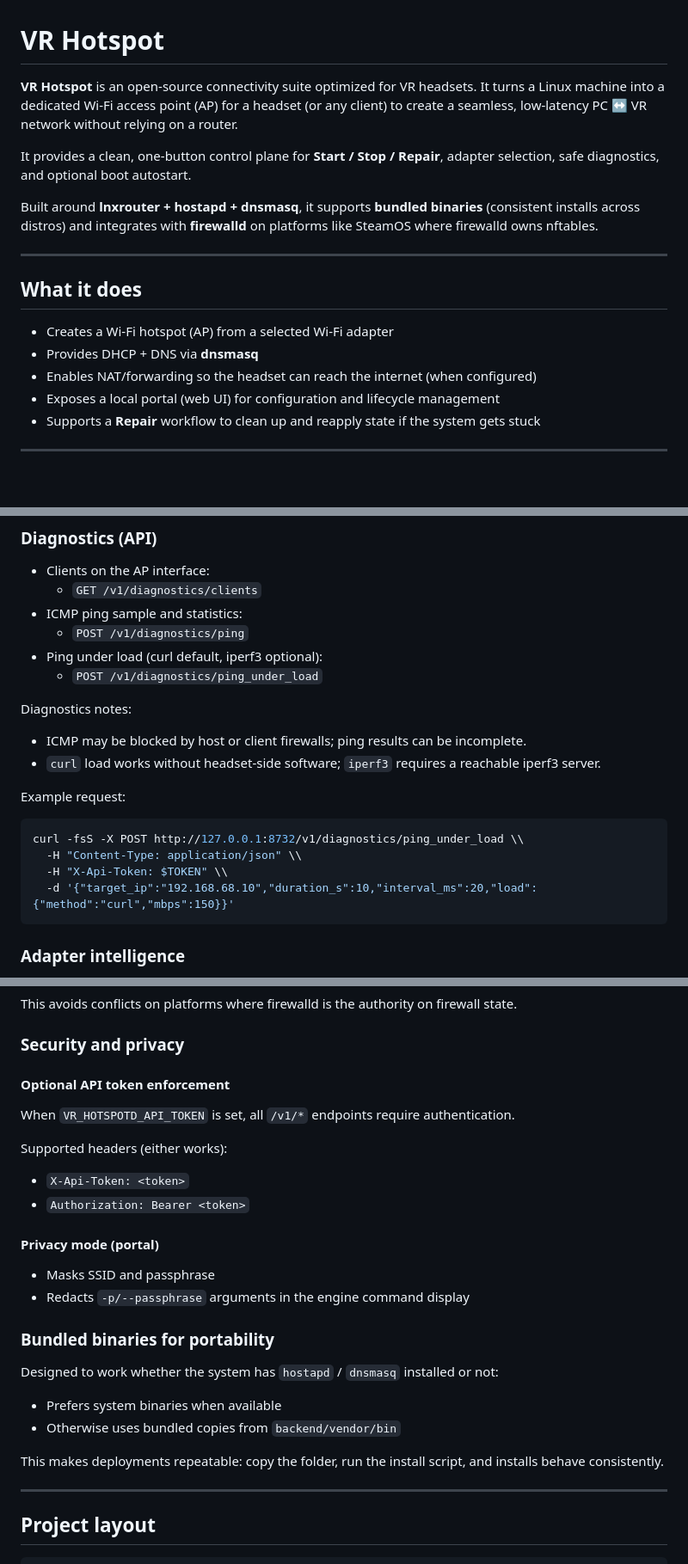
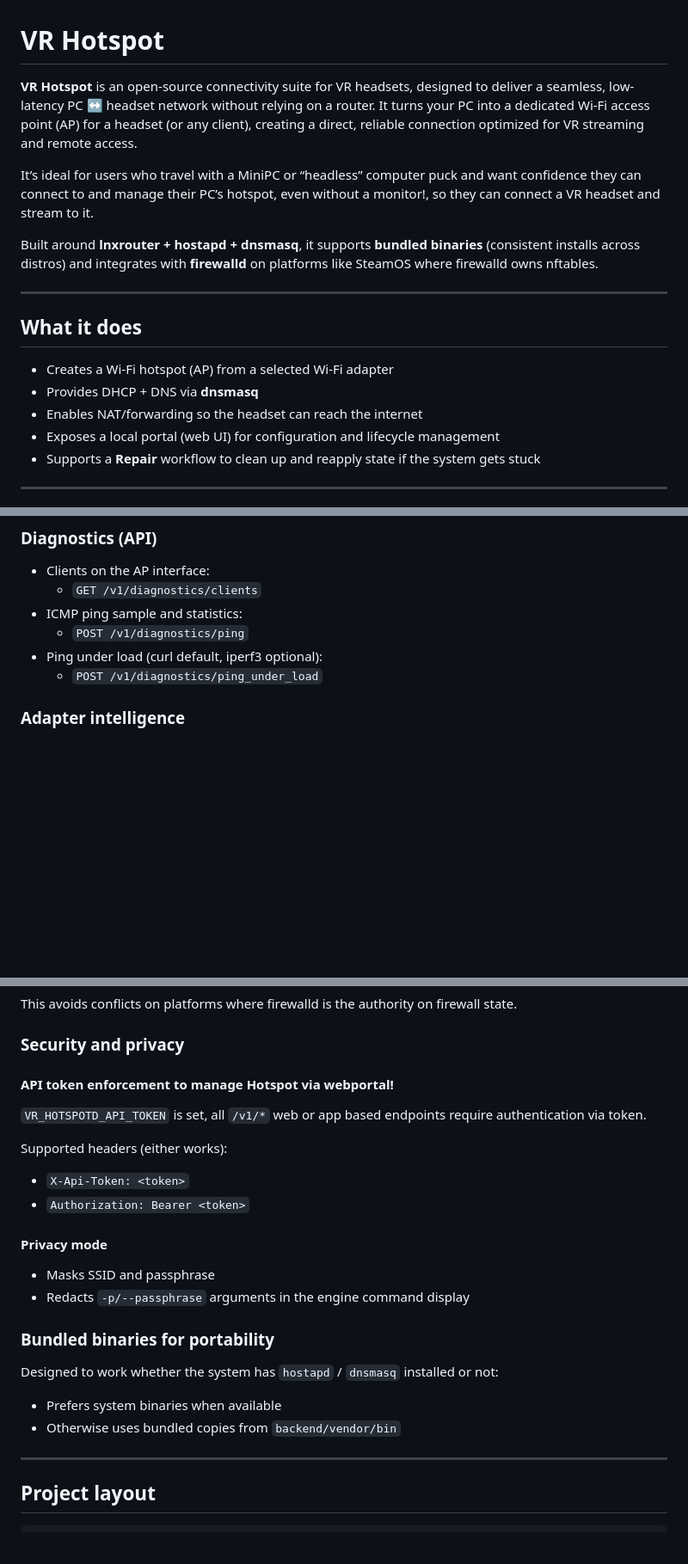
Before and after one commit to josethevrtech/VRhotspot, a Markdown page: README.md, 3 parts joined by grey strips. Shown at 86% size. Rendered like a GitHub page; blank space fills up the shorter version.

````diff
--- a/README.md
+++ b/README.md
@@ -1,8 +1,8 @@
 # VR Hotspot
 
-**VR Hotspot** is an open-source connectivity suite optimized for VR headsets. It turns a Linux machine into a dedicated Wi-Fi access point (AP) for a headset (or any client) to create a seamless, low-latency PC ↔ VR network without relying on a router.
+**VR Hotspot** is an open-source connectivity suite for VR headsets, designed to deliver a seamless, low-latency PC ↔ headset network without relying on a router. It turns your PC into a dedicated Wi-Fi access point (AP) for a headset (or any client), creating a direct, reliable connection optimized for VR streaming and remote access.
 
-It provides a clean, one-button control plane for **Start / Stop / Repair**, adapter selection, safe diagnostics, and optional boot autostart.
+It’s ideal for users who travel with a MiniPC or “headless” computer puck and want confidence they can connect to and manage their PC’s hotspot, even without a monitor!, so they can connect a VR headset and stream to it.
 
 Built around **lnxrouter + hostapd + dnsmasq**, it supports **bundled binaries** (consistent installs across distros) and integrates with **firewalld** on platforms like SteamOS where firewalld owns nftables.
 
@@ -12,7 +12,7 @@ Built around **lnxrouter + hostapd + dnsmasq**, it supports **bundled binaries**
 
 - Creates a Wi-Fi hotspot (AP) from a selected Wi-Fi adapter
 - Provides DHCP + DNS via **dnsmasq**
-- Enables NAT/forwarding so the headset can reach the internet (when configured)
+- Enables NAT/forwarding so the headset can reach the internet
 - Exposes a local portal (web UI) for configuration and lifecycle management
 - Supports a **Repair** workflow to clean up and reapply state if the system gets stuck
 
@@ -39,18 +39,6 @@ Built around **lnxrouter + hostapd + dnsmasq**, it supports **bundled binaries**
   - `POST /v1/diagnostics/ping`
 - Ping under load (curl default, iperf3 optional):
   - `POST /v1/diagnostics/ping_under_load`
-
-Diagnostics notes:
-- ICMP may be blocked by host or client firewalls; ping results can be incomplete.
-- `curl` load works without headset-side software; `iperf3` requires a reachable iperf3 server.
-
-Example request:
-```bash
-curl -fsS -X POST http://127.0.0.1:8732/v1/diagnostics/ping_under_load \\
-  -H "Content-Type: application/json" \\
-  -H "X-Api-Token: $TOKEN" \\
-  -d '{"target_ip":"192.168.68.10","duration_s":10,"interval_ms":20,"load":{"method":"curl","mbps":150}}'
-```
 
 ### Adapter intelligence
 
@@ -79,16 +67,16 @@ This avoids conflicts on platforms where firewalld is the authority on firewall
 
 ### Security and privacy
 
-#### Optional API token enforcement
+#### API token enforcement to manage Hotspot via webportal!
 
-When `VR_HOTSPOTD_API_TOKEN` is set, all `/v1/*` endpoints require authentication.
+ `VR_HOTSPOTD_API_TOKEN` is set, all `/v1/*` web or app based endpoints require authentication via token.
 
 Supported headers (either works):
 
 - `X-Api-Token: <token>`
 - `Authorization: Bearer <token>`
 
-#### Privacy mode (portal)
+#### Privacy mode
 
 - Masks SSID and passphrase
 - Redacts `-p/--passphrase` arguments in the engine command display
@@ -99,8 +87,6 @@ Designed to work whether the system has `hostapd` / `dnsmasq` installed or not:
 
 - Prefers system binaries when available
 - Otherwise uses bundled copies from `backend/vendor/bin`
-
-This makes deployments repeatable: copy the folder, run the install script, and installs behave consistently.
 
 ---
 
````
Also changed, not shown: other parts of README.md (+13 -52 lines).
